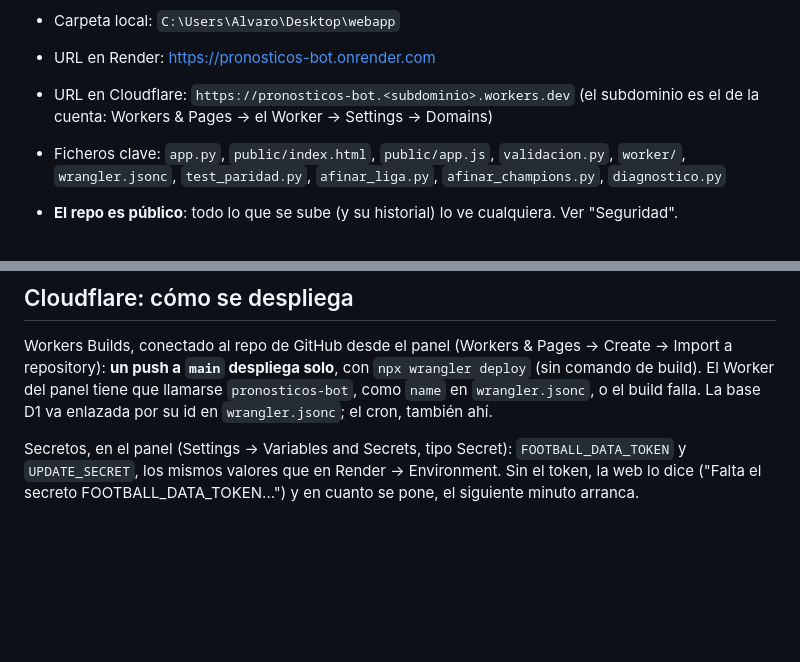
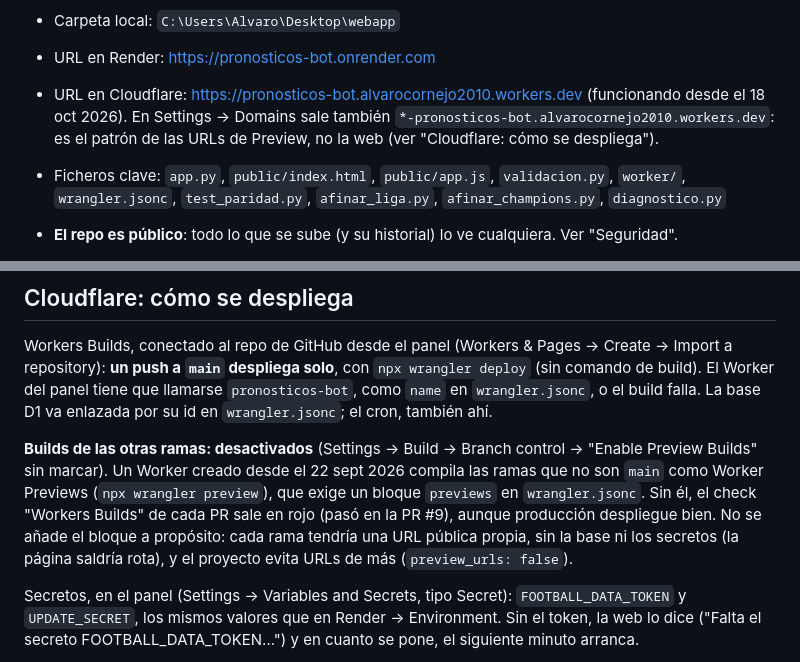
Before and after one commit to alvarocornejo2010-sketch/pronosticos-bot, a Markdown page: CLAUDE.md, 2 parts joined by grey strips. GitHub-like rendering; blank space fills up the shorter version.

Commit message:
CLAUDE.md: la URL de Cloudflare y por qué van desactivados los builds de ramas
Co-Authored-By: Claude Opus 5.5 <noreply@anthropic.com>
Claude-Session: https://claude.ai/code/session_01JyLPkoY19ExRm5ju5xtyQ5

```diff
--- a/CLAUDE.md
+++ b/CLAUDE.md
@@ -20,8 +20,10 @@ Corre en dos sitios con la misma lógica:
 - Repo: `pronosticos-bot`
 - Carpeta local: `C:\Users\Alvaro\Desktop\webapp`
 - URL en Render: https://pronosticos-bot.onrender.com
-- URL en Cloudflare: `https://pronosticos-bot.<subdominio>.workers.dev` (el
-  subdominio es el de la cuenta: Workers & Pages → el Worker → Settings → Domains)
+- URL en Cloudflare: https://pronosticos-bot.alvarocornejo2010.workers.dev
+  (funcionando desde el 18 oct 2026). En Settings → Domains sale también
+  `*-pronosticos-bot.alvarocornejo2010.workers.dev`: es el patrón de las URLs de
+  Preview, no la web (ver "Cloudflare: cómo se despliega").
 - Ficheros clave: `app.py`, `public/index.html`, `public/app.js`,
   `validacion.py`, `worker/`, `wrangler.jsonc`, `test_paridad.py`,
   `afinar_liga.py`, `afinar_champions.py`, `diagnostico.py`
@@ -752,6 +754,15 @@ Create → Import a repository): **un push a `main` despliega solo**, con
 llamarse `pronosticos-bot`, como `name` en `wrangler.jsonc`, o el build falla.
 La base D1 va enlazada por su id en `wrangler.jsonc`; el cron, también ahí.
 
+**Builds de las otras ramas: desactivados** (Settings → Build → Branch control
+→ "Enable Preview Builds" sin marcar). Un Worker creado desde el 22 sept 2026
+compila las ramas que no son `main` como Worker Previews (`npx wrangler
+preview`), que exige un bloque `previews` en `wrangler.jsonc`. Sin él, el check
+"Workers Builds" de cada PR sale en rojo (pasó en la PR #9), aunque producción
+despliegue bien. No se añade el bloque a propósito: cada rama tendría una URL
+pública propia, sin la base ni los secretos (la página saldría rota), y el
+proyecto evita URLs de más (`preview_urls: false`).
+
 Secretos, en el panel (Settings → Variables and Secrets, tipo Secret):
 `FOOTBALL_DATA_TOKEN` y `UPDATE_SECRET`, los mismos valores que en Render →
 Environment. Sin el token, la web lo dice ("Falta el secreto
```
